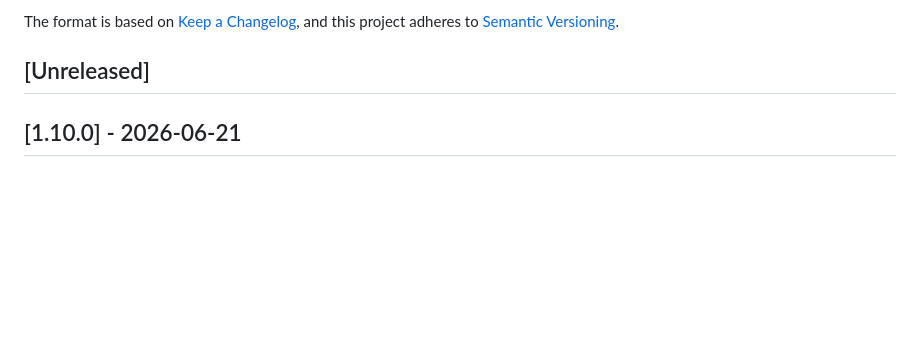
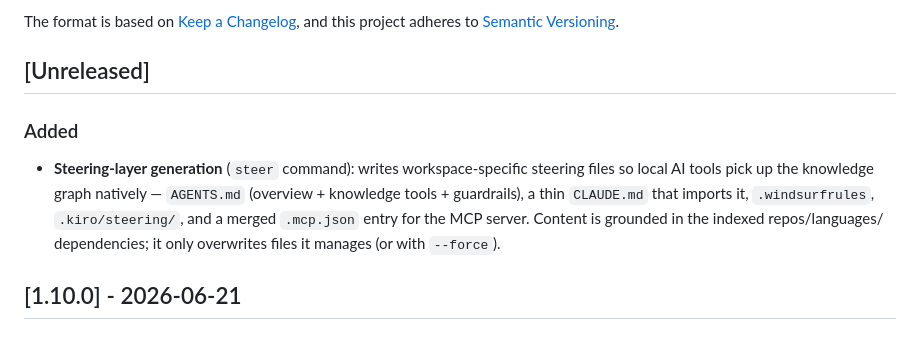
Before and after one commit to sayak-sarkar/contextlake, a Markdown page: CHANGELOG.md, the part around the change. Rendered like a GitHub page; blank space fills up the shorter version.

```diff
--- a/CHANGELOG.md
+++ b/CHANGELOG.md
@@ -6,6 +6,15 @@ The format is based on [Keep a Changelog](https://keepachangelog.com/en/1.0.0/),
 and this project adheres to [Semantic Versioning](https://semver.org/spec/v2.0.0.html).
 
 ## [Unreleased]
+
+### Added
+
+- **Steering-layer generation** (`steer` command): writes workspace-specific
+  steering files so local AI tools pick up the knowledge graph natively —
+  `AGENTS.md` (overview + knowledge tools + guardrails), a thin `CLAUDE.md` that
+  imports it, `.windsurfrules`, `.kiro/steering/`, and a merged `.mcp.json` entry
+  for the MCP server. Content is grounded in the indexed repos/languages/
+  dependencies; it only overwrites files it manages (or with `--force`).
 
 ## [1.10.0] - 2026-06-21
 
```
Also changed, not shown: README.md (+15 -1 lines).
